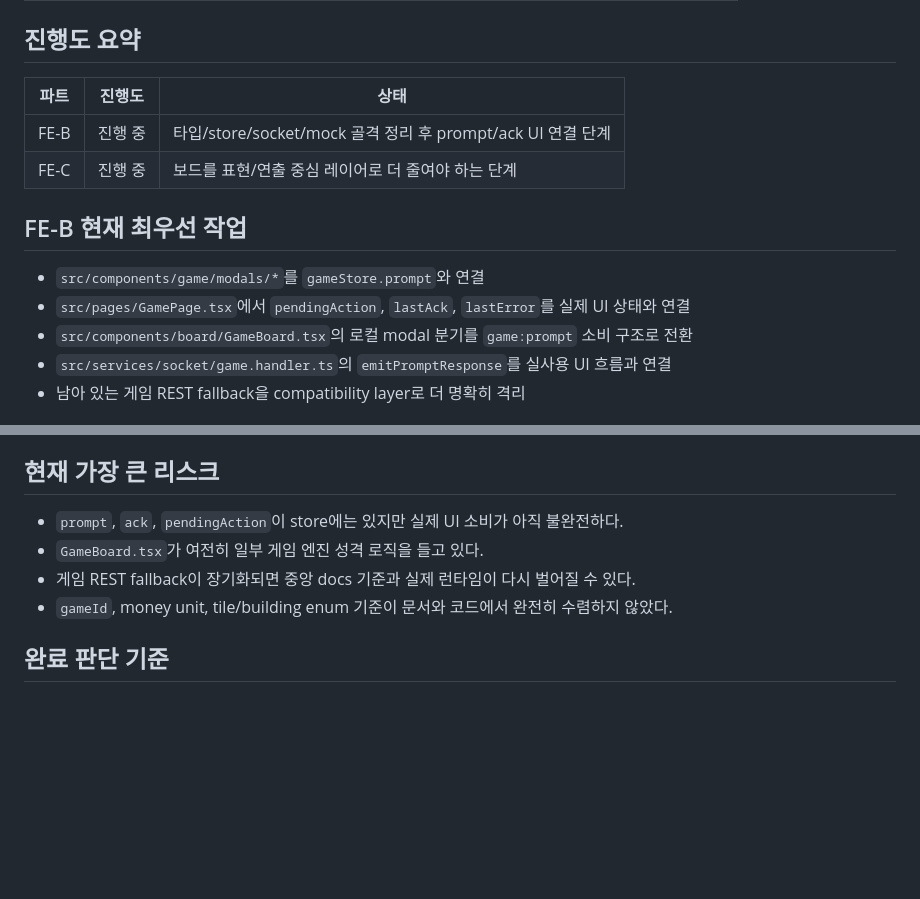
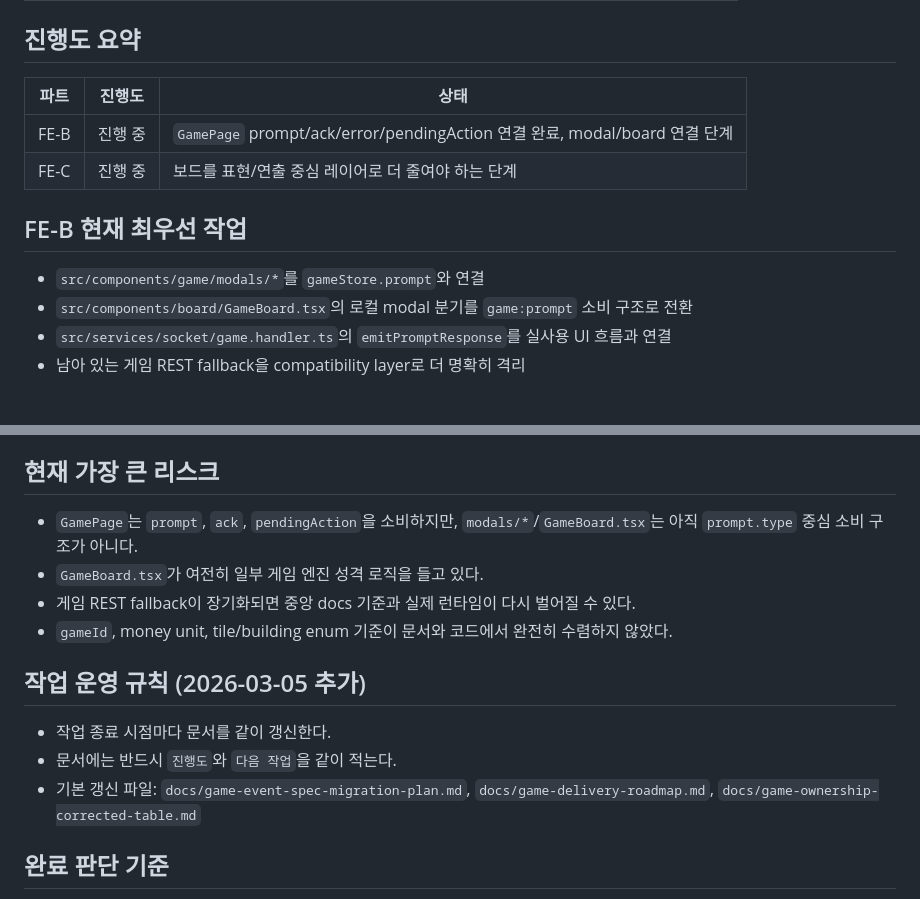
Before and after one commit to modoo-marble-team/Blue_Marble-frontend, a Markdown page: docs/game-ownership-corrected-table.md, 2 parts joined by grey strips. GitHub-like rendering; blank space fills up the shorter version.

```diff
--- a/docs/game-ownership-corrected-table.md
+++ b/docs/game-ownership-corrected-table.md
@@ -18,15 +18,14 @@
 
 ## 진행도 요약
 
-| 파트 | 진행도  | 상태                                                        |
-| ---- | ------- | ----------------------------------------------------------- |
-| FE-B | 진행 중 | 타입/store/socket/mock 골격 정리 후 prompt/ack UI 연결 단계 |
-| FE-C | 진행 중 | 보드를 표현/연출 중심 레이어로 더 줄여야 하는 단계          |
+| 파트 | 진행도  | 상태                                                                       |
+| ---- | ------- | -------------------------------------------------------------------------- |
+| FE-B | 진행 중 | `GamePage` prompt/ack/error/pendingAction 연결 완료, modal/board 연결 단계 |
+| FE-C | 진행 중 | 보드를 표현/연출 중심 레이어로 더 줄여야 하는 단계                         |
 
 ## FE-B 현재 최우선 작업
 
 - `src/components/game/modals/*`를 `gameStore.prompt`와 연결
-- `src/pages/GamePage.tsx`에서 `pendingAction`, `lastAck`, `lastError`를 실제 UI 상태와 연결
 - `src/components/board/GameBoard.tsx`의 로컬 modal 분기를 `game:prompt` 소비 구조로 전환
 - `src/services/socket/game.handler.ts`의 `emitPromptResponse`를 실사용 UI 흐름과 연결
 - 남아 있는 게임 REST fallback을 compatibility layer로 더 명확히 격리
@@ -40,10 +39,16 @@
 
 ## 현재 가장 큰 리스크
 
-- `prompt`, `ack`, `pendingAction`이 store에는 있지만 실제 UI 소비가 아직 불완전하다.
+- `GamePage`는 `prompt`, `ack`, `pendingAction`을 소비하지만, `modals/*`/`GameBoard.tsx`는 아직 `prompt.type` 중심 소비 구조가 아니다.
 - `GameBoard.tsx`가 여전히 일부 게임 엔진 성격 로직을 들고 있다.
 - 게임 REST fallback이 장기화되면 중앙 docs 기준과 실제 런타임이 다시 벌어질 수 있다.
 - `gameId`, money unit, tile/building enum 기준이 문서와 코드에서 완전히 수렴하지 않았다.
+
+## 작업 운영 규칙 (2026-03-05 추가)
+
+- 작업 종료 시점마다 문서를 같이 갱신한다.
+- 문서에는 반드시 `진행도`와 `다음 작업`을 같이 적는다.
+- 기본 갱신 파일: `docs/game-event-spec-migration-plan.md`, `docs/game-delivery-roadmap.md`, `docs/game-ownership-corrected-table.md`
 
 ## 완료 판단 기준
 
```
Also changed, not shown: docs/game-delivery-roadmap.md (+10 -9 lines), docs/game-event-spec-migration-plan.md (+11 -7 lines).
